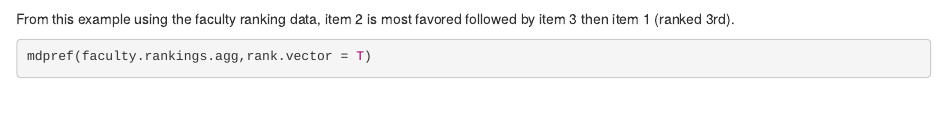
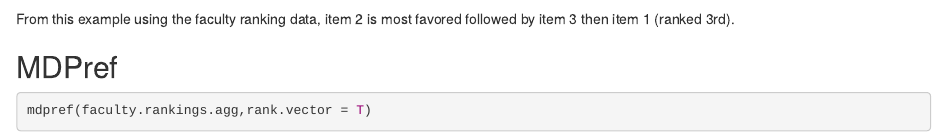
Before and after one commit to nattonge/MHHS, an R Markdown document (03-Data/06-Analyses/01-Rankings/Help_Rankings.Rmd): the page in a window 1100 px wide, from 3530 px down. Rendered offline with R 4.5, knitr and Pandoc, with nearby package versions; some code elsewhere in the file could not run offline.

````diff
--- a/03-Data/06-Analyses/01-Rankings/Help_Rankings.Rmd
+++ b/03-Data/06-Analyses/01-Rankings/Help_Rankings.Rmd
@@ -59,7 +59,7 @@
 ```
 From this example using the faculty ranking data, item 2 is most favored followed by item 3 then item 1 (ranked 3rd).
 
-
+## MDPref
 ```{r finch mdpref}
 mdpref(faculty.rankings.agg,rank.vector = T)
 
````
